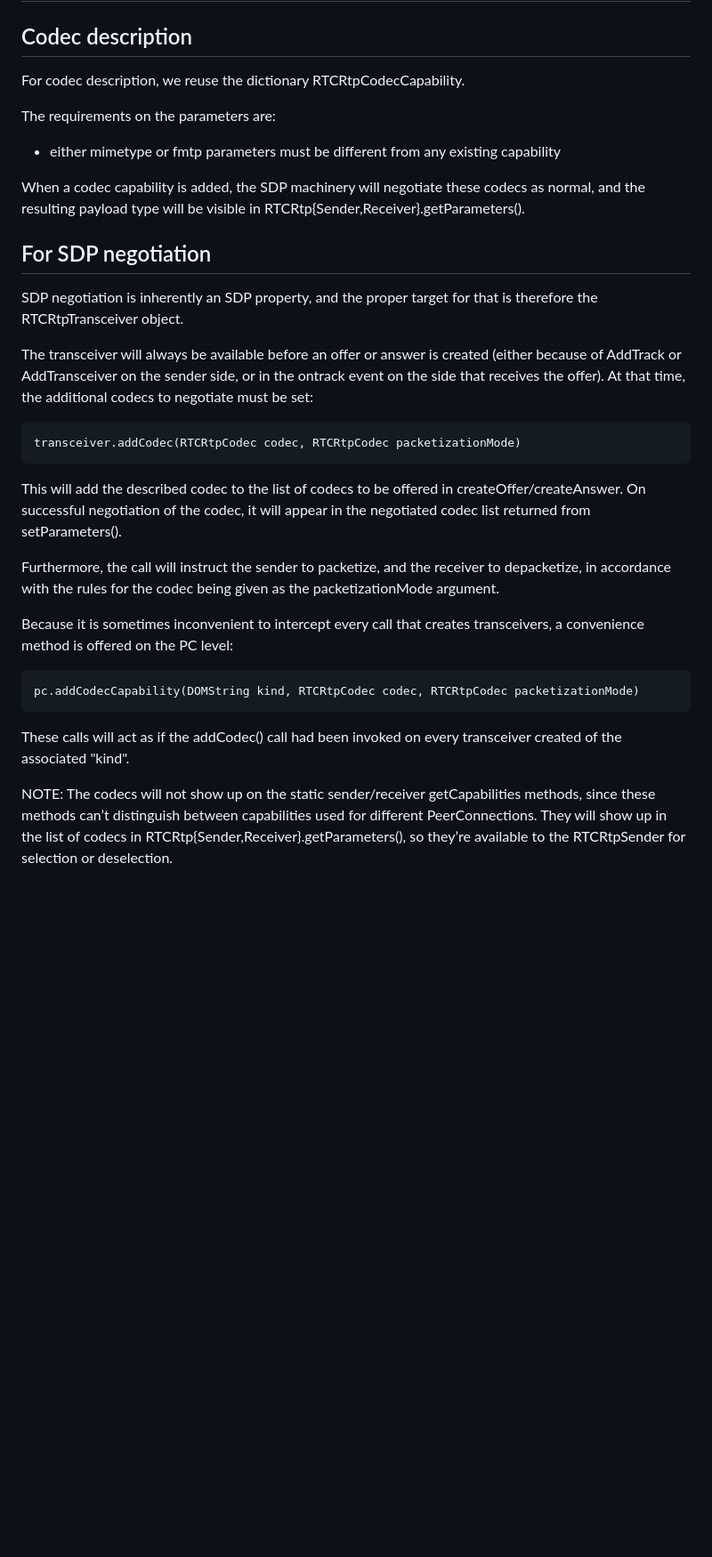
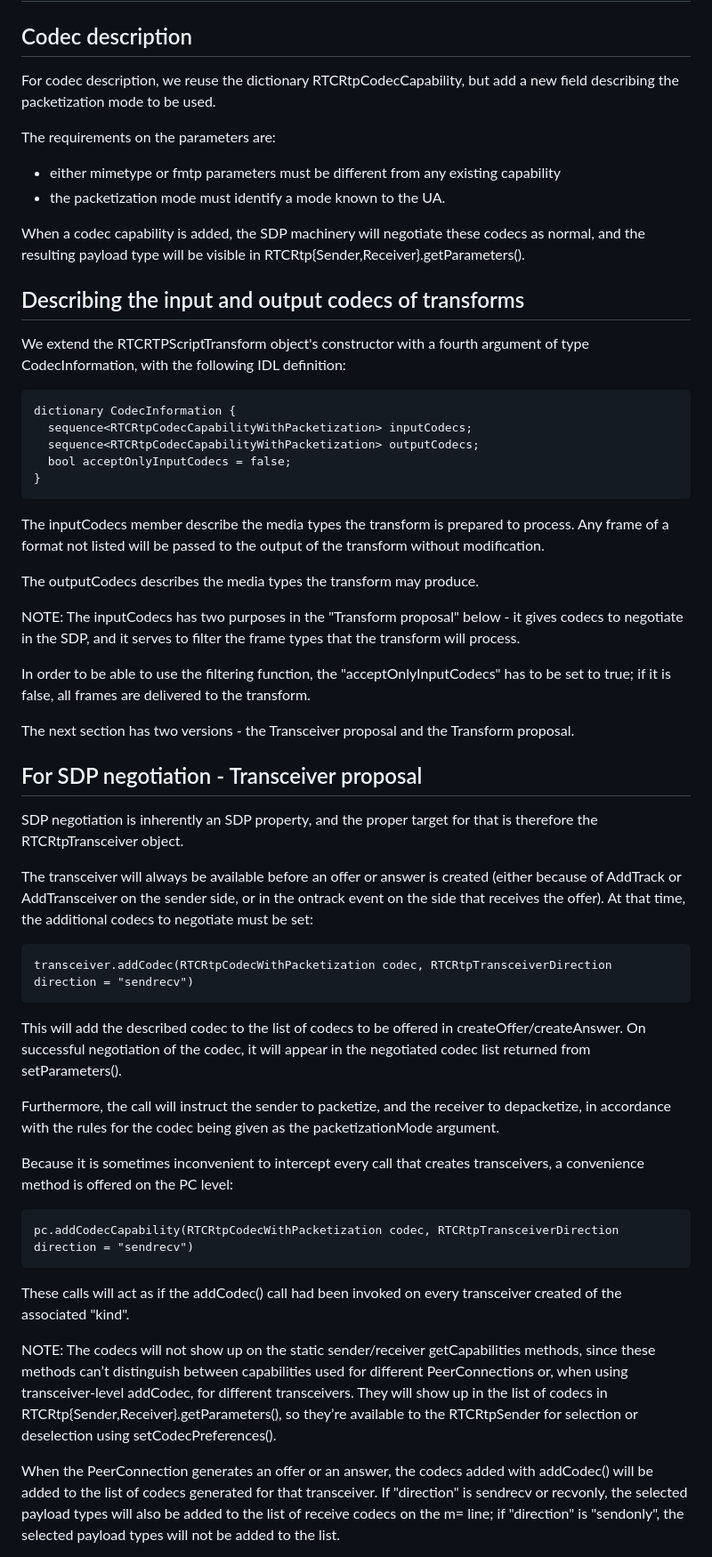
Before and after one commit to w3c/webrtc-encoded-transform, a Markdown page: sdp-explainer.md, the part around one of its changes. Shown at 89% size. Rendered like a GitHub page; blank space fills up the shorter version.

````diff
--- a/sdp-explainer.md
+++ b/sdp-explainer.md
@@ -24,22 +25,47 @@ The following things need to be available on such an API:
 # API description
 
 ## Codec description
-For codec description, we reuse the dictionary RTCRtpCodecCapability.
+For codec description, we reuse the dictionary RTCRtpCodecCapability, but add a new field describing the
+packetization mode to be used.
 
 The requirements on the parameters are:
 - either mimetype or fmtp parameters must be different from any existing capability
+- the packetization mode must identify a mode known to the UA.
 
 When a codec capability is added, the SDP machinery will negotiate these codecs as normal, and the resulting payload type will be visible in RTCRtp{Sender,Receiver}.getParameters().
 
+## Describing the input and output codecs of transforms
 
-## For SDP negotiation
+We extend the RTCRTPScriptTransform object's constructor with a fourth argument of type CodecInformation, with the following IDL definition:
+
+```
+dictionary CodecInformation {
+  sequence<RTCRtpCodecCapabilityWithPacketization> inputCodecs;
+  sequence<RTCRtpCodecCapabilityWithPacketization> outputCodecs;
+  bool acceptOnlyInputCodecs = false;
+}
+```
+The inputCodecs member describe the media types the transform is prepared to process. Any frame of a format
+not listed will be passed to the output of the transform without modification.
+
+The outputCodecs describes the media types the transform may produce.
+
+NOTE: The inputCodecs has two purposes in the "Transform proposal" below - it gives codecs to
+negotiate in the SDP, and it serves to filter the frame types that the transform will process.
+
+In order to be able to use the filtering function, the "acceptOnlyInputCodecs" has to be set to true;
+if it is false, all frames are delivered to the transform.
+
+The next section has two versions - the Transceiver proposal and the Transform proposal.
+
+## For SDP negotiation - Transceiver proposal
 SDP negotiation is inherently an SDP property, and the proper target for that is therefore the RTCRtpTransceiver object.
 
 The transceiver will always be available before an offer or answer is created (either because of AddTrack or AddTransceiver on the sender side,
 or in the ontrack event on the side that receives the offer). At that time, the additional codecs to negotiate must be set:
 
 ```
-transceiver.addCodec(RTCRtpCodec codec, RTCRtpCodec packetizationMode)
+transceiver.addCodec(RTCRtpCodecWithPacketization codec, RTCRtpTransceiverDirection direction = "sendrecv")
 ```
 This will add the described codec to the list of codecs to be offered in createOffer/createAnswer. On successful negotiation
 of the codec, it will appear in the negotiated codec list returned from setParameters().
@@ -50,10 +76,12 @@ codec being given as the packetizationMode argument.
 Because it is sometimes inconvenient to intercept every call that creates transceivers, a convenience method is offered on the PC level:
 
 ```
-pc.addCodecCapability(DOMString kind, RTCRtpCodec codec, RTCRtpCodec packetizationMode)
+pc.addCodecCapability(RTCRtpCodecWithPacketization codec, RTCRtpTransceiverDirection direction = "sendrecv")
 ```
 These calls will act as if the addCodec() call had been invoked on every transceiver created of the associated "kind".
 
-NOTE: The codecs will not show up on the static sender/receiver getCapabilities methods, since these methods can’t distinguish between capabilities used for different PeerConnections. They will show up in the list of codecs in RTCRtp{Sender,Receiver}.getParameters(), so they’re available to the RTCRtpSender for selection or deselection.
+NOTE: The codecs will not show up on the static sender/receiver getCapabilities methods, since these methods can’t distinguish between capabilities used for different PeerConnections or, when using transceiver-level addCodec, for different transceivers. They will show up in the list of codecs in RTCRtp{Sender,Receiver}.getParameters(), so they’re available to the RTCRtpSender for selection or deselection using setCodecPreferences().
 
+When the PeerConnection generates an offer or an answer, the codecs added with addCodec() will be added to the list of codecs generated for that transceiver. If "direction" is sendrecv or recvonly, the selected
+payload types will also be added to the list of receive codecs on the m= line; if "direction" is "sendonly", the selected payload types will not be added to the list.
 
````
Also changed, not shown: other parts of sdp-explainer.md (+29 -16 lines).
